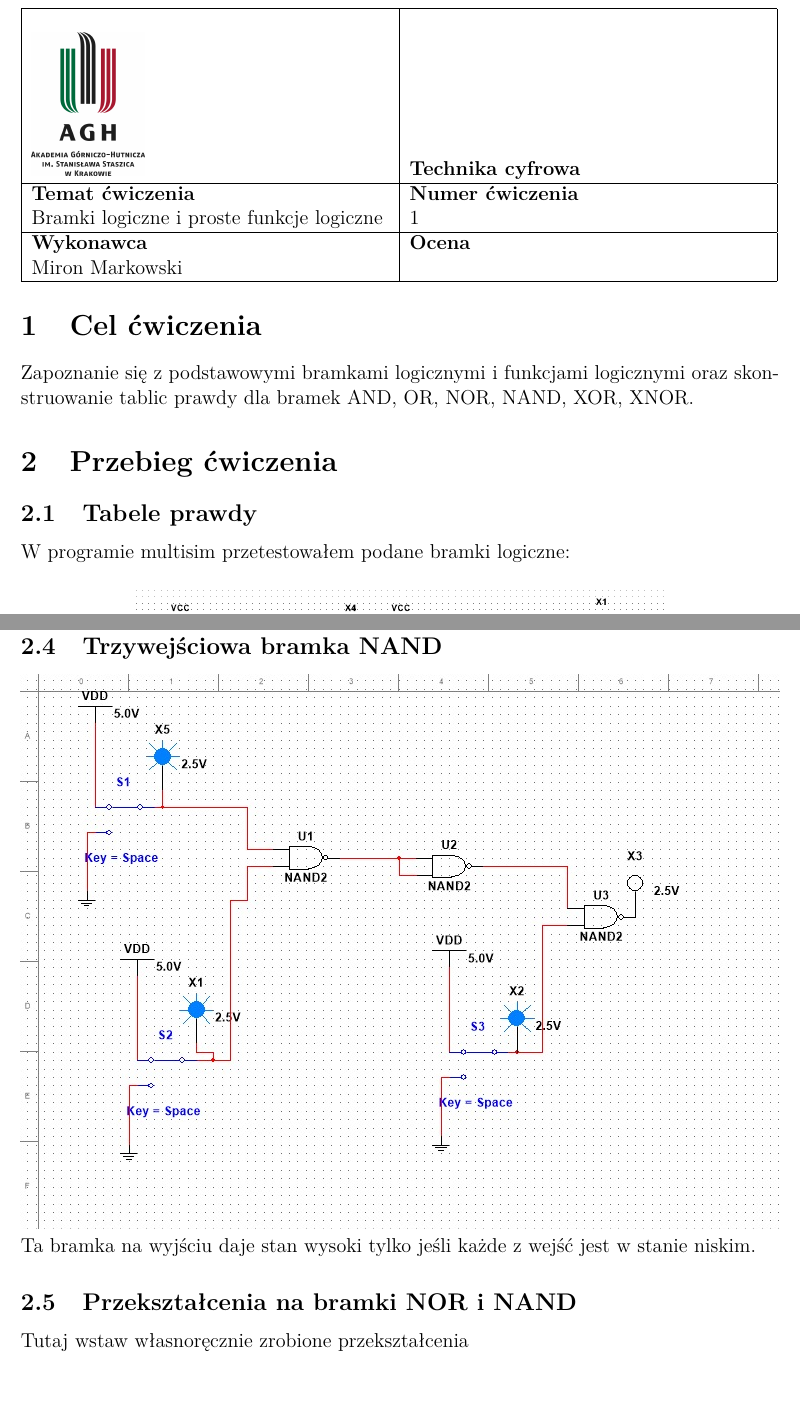
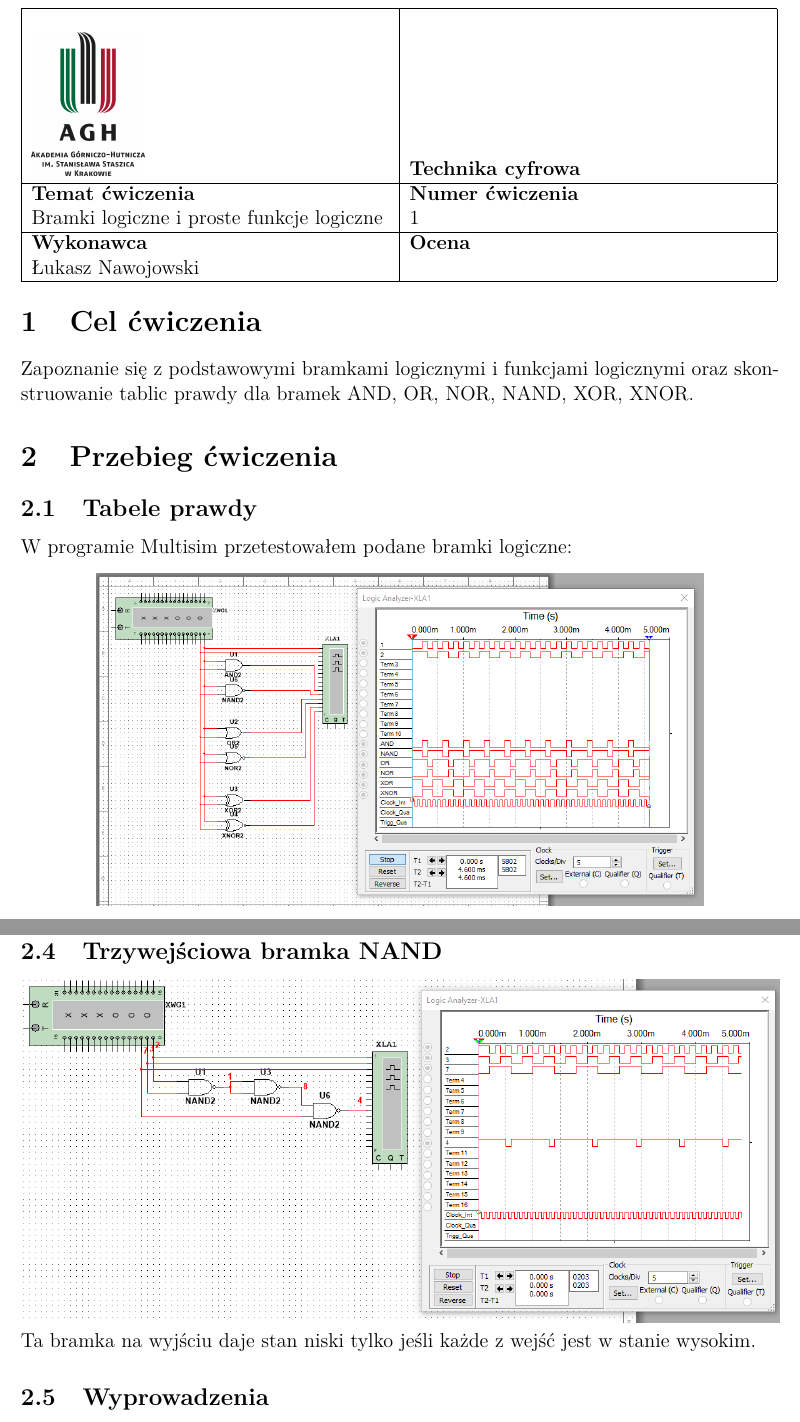
Before and after one commit to luknw/digital-tech, a LaTeX document (Lab1 sprawko/Lab1.tex): two parts of pages 1 and 3 of 6 before the commit and two parts of pages 1 and 3 of 5 after it, joined at a grey line, cut so that both start at the same text, the shorter picture padded with empty space. The pictures show the PDF file Lab1 sprawko/Lab1.pdf that the author committed with the source.

Commit message:
Redone the circuits from Ex.1 using logic analyzer

```diff
--- a/Lab1 sprawko/Lab1.tex
+++ b/Lab1 sprawko/Lab1.tex
@@ -59,7 +59,7 @@
 \multicolumn{1}{|l|}{\textbf{Temat ćwiczenia}} 					& \textbf{Numer ćwiczenia}  \\
 \multicolumn{1}{|l|}{Bramki logiczne i proste funkcje logiczne}	& 1                         \\ \hline
 \multicolumn{1}{|l|}{\textbf{Wykonawca}}       & \textbf{Ocena}            \\
-\multicolumn{1}{|l|}{Miron Markowski}          &                           \\ \hline
+\multicolumn{1}{|l|}{Łukasz Nawojowski}          &                           \\ \hline
 \end{tabular}
 \end{table}
 
@@ -95,20 +95,17 @@ p & q & AND & OR & XOR & NAND & NOR & XNOR \\ \hline
 \end{table}
 
 \subsection{Pięciowejściowa bramka AND}
-\includegraphics[width=\textwidth]{AND5}
+\includegraphics[width=\textwidth]{logic_analyzer/five_way_and}
 Aby zbudować pięciowejściową bramkę AND potrzeba 4 zwykłych dwuwejściowych bramek. Każde z wejść musi być w stanie wysokim, aby na wyjściu również był stan wysoki.
 
 \subsection{Czterowejściowa bramka OR}
-\includegraphics[width=.9\textwidth]{OR4}
+\includegraphics[width=\textwidth]{logic_analyzer/four_way_or}
 Zaobserwowałem, że gdy dowolne wejście jest w stanie wysokim, wyjście również przyjmuje stan wysoki.
 
 \subsection{Trzywejściowa bramka NAND}
-\includegraphics[width=\textwidth]{NAND3}
-Ta bramka na wyjściu daje stan wysoki tylko jeśli każde z wejść jest w stanie niskim.
+\includegraphics[width=\textwidth]{logic_analyzer/three_way_nand}
+Ta bramka na wyjściu daje stan niski tylko jeśli każde z wejść jest w stanie wysokim.
 
-\subsection{Przekształcenia na bramki NOR i NAND}
-Tutaj wstaw własnoręcznie zrobione przekształcenia
+\subsection{Wyprowadzenia}
+\includegraphics[width=\textwidth]{logic_analyzer/wyprowadzenia}
 \newpage
-Y = not A\\
-\includegraphics[width=\textwidth]{1e1}
-Y = not A and B\\
```
Also changed, not shown: Lab1 sprawko/Lab1.pdf, Lab1 sprawko/logic_analyzer/a_or_b.PNG (added), Lab1 sprawko/logic_analyzer/a_xor_b.PNG (added), Lab1 sprawko/logic_analyzer/five_way_and.PNG (added), Lab1 sprawko/logic_analyzer/four_way_or.PNG (added), Lab1 sprawko/logic_analyzer/not_a.PNG (added), Lab1 sprawko/logic_analyzer/not_a_and_b.PNG (added), Lab1 sprawko/logic_analyzer/three_way_nand.PNG (added), Lab1 sprawko/logic_analyzer/two_way_gates.PNG (added), Lab1 sprawko/Lab1.tex (21 more changed lines), 11 other files.
